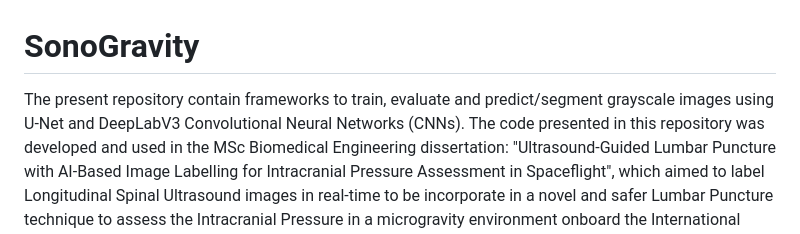
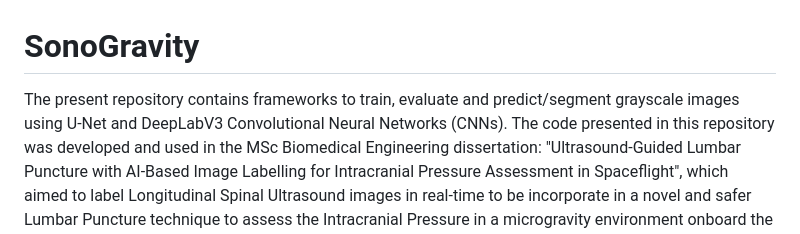
Before and after one commit to bsaragoca01/Sono_Gravity_MICCAI, a Markdown page: README.md, the part around the change. Drawn GitHub-style.

```diff
--- a/README.md
+++ b/README.md
@@ -1,6 +1,6 @@
 # SonoGravity
 
-The present repository contain frameworks to train, evaluate and predict/segment grayscale images using U-Net and DeepLabV3 Convolutional Neural Networks (CNNs).
+The present repository contains frameworks to train, evaluate and predict/segment grayscale images using U-Net and DeepLabV3 Convolutional Neural Networks (CNNs).
 The code presented in this repository was developed and used in the MSc Biomedical Engineering dissertation: "Ultrasound-Guided Lumbar Puncture with AI-Based Image Labelling for Intracranial Pressure Assessment in Spaceflight", which aimed to label Longitudinal Spinal Ultrasound images in real-time to be incorporate in a novel and safer Lumbar Puncture technique to assess the Intracranial Pressure in a microgravity environment onboard the International Space Station.
 This README provides guidance to train and predict a set of data.
 
```
